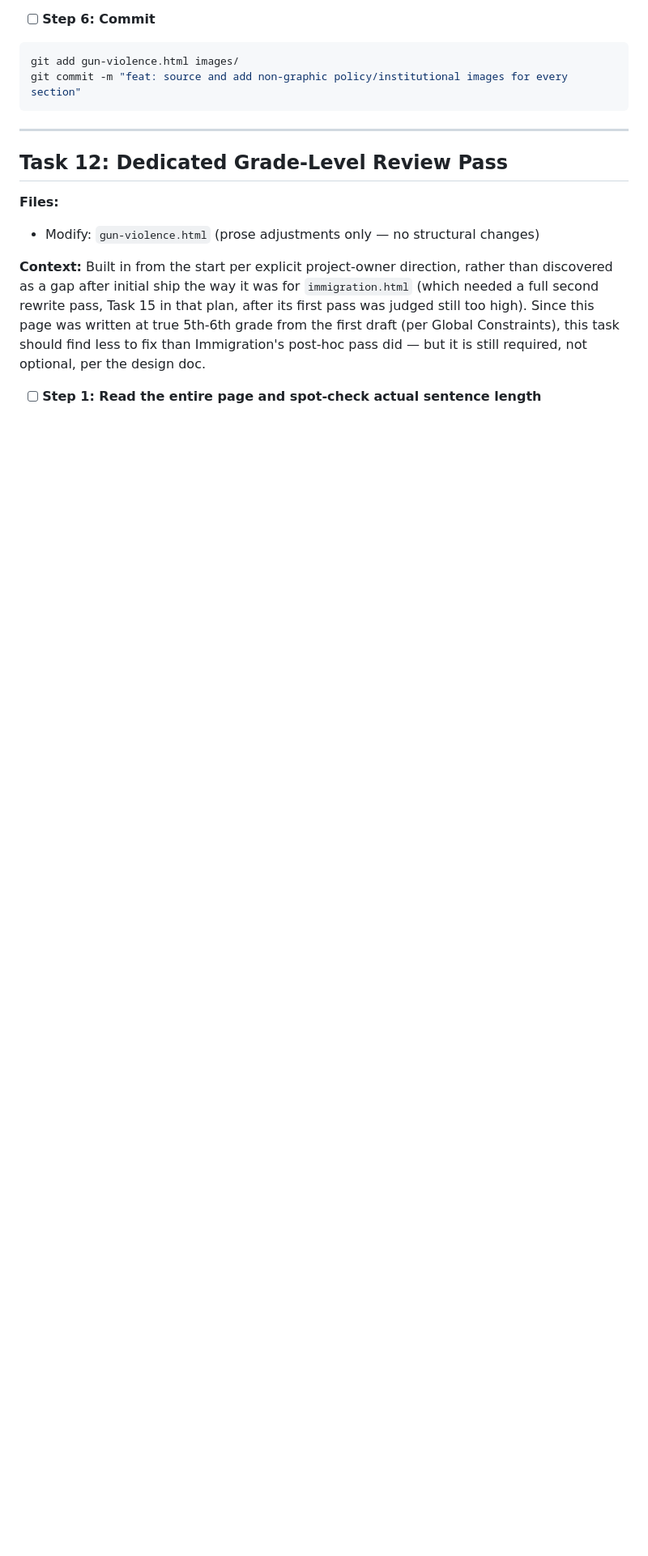
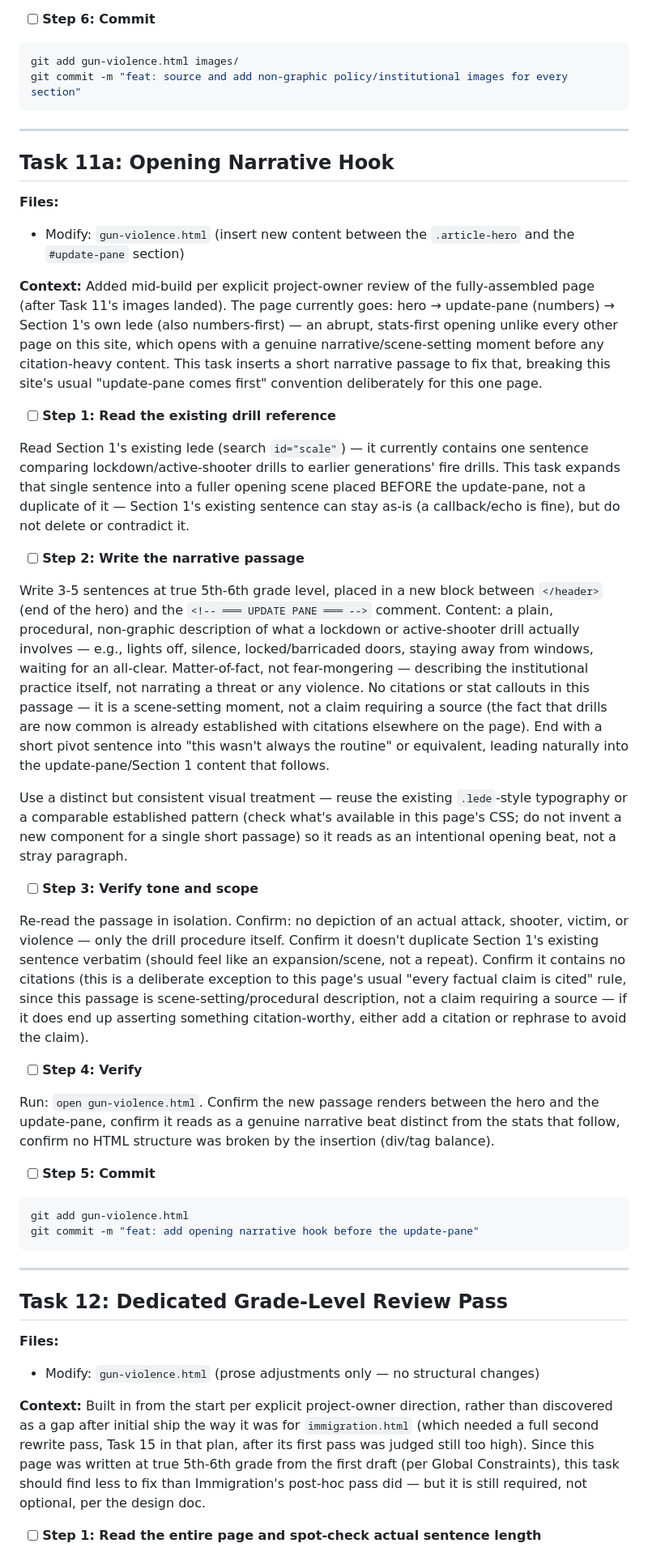
Before and after one commit to shiebenaderet/current-events, a Markdown page: docs/plans/2026-07-26-gun-violence-implementation.md, the part around the change. Shown at 81% size. Rendered like a GitHub page; blank space fills up the shorter version.

Commit message:
docs: add Task 11a (opening narrative hook) to Gun Violence plan
Inserted after Task 11 (images) rather than renumbering, matching
the Task 3a/3b pattern used earlier for other mid-build additions.

Co-Authored-By: Claude Sonnet 5 <noreply@anthropic.com>

````diff
--- a/docs/plans/2026-07-26-gun-violence-implementation.md
+++ b/docs/plans/2026-07-26-gun-violence-implementation.md
@@ -619,6 +619,40 @@ git commit -m "feat: source and add non-graphic policy/institutional images for
 
 ---
 
+## Task 11a: Opening Narrative Hook
+
+**Files:**
+- Modify: `gun-violence.html` (insert new content between the `.article-hero` and the `#update-pane` section)
+
+**Context:** Added mid-build per explicit project-owner review of the fully-assembled page (after Task 11's images landed). The page currently goes: hero → update-pane (numbers) → Section 1's own lede (also numbers-first) — an abrupt, stats-first opening unlike every other page on this site, which opens with a genuine narrative/scene-setting moment before any citation-heavy content. This task inserts a short narrative passage to fix that, breaking this site's usual "update-pane comes first" convention deliberately for this one page.
+
+- [ ] **Step 1: Read the existing drill reference**
+
+Read Section 1's existing lede (search `id="scale"`) — it currently contains one sentence comparing lockdown/active-shooter drills to earlier generations' fire drills. This task expands that single sentence into a fuller opening scene placed BEFORE the update-pane, not a duplicate of it — Section 1's existing sentence can stay as-is (a callback/echo is fine), but do not delete or contradict it.
+
+- [ ] **Step 2: Write the narrative passage**
+
+Write 3-5 sentences at true 5th-6th grade level, placed in a new block between `</header>` (end of the hero) and the `<!-- ═══ UPDATE PANE ═══ -->` comment. Content: a plain, procedural, non-graphic description of what a lockdown or active-shooter drill actually involves — e.g., lights off, silence, locked/barricaded doors, staying away from windows, waiting for an all-clear. Matter-of-fact, not fear-mongering — describing the institutional practice itself, not narrating a threat or any violence. No citations or stat callouts in this passage — it is a scene-setting moment, not a claim requiring a source (the fact that drills are now common is already established with citations elsewhere on the page). End with a short pivot sentence into "this wasn't always the routine" or equivalent, leading naturally into the update-pane/Section 1 content that follows.
+
+Use a distinct but consistent visual treatment — reuse the existing `.lede`-style typography or a comparable established pattern (check what's available in this page's CSS; do not invent a new component for a single short passage) so it reads as an intentional opening beat, not a stray paragraph.
+
+- [ ] **Step 3: Verify tone and scope**
+
+Re-read the passage in isolation. Confirm: no depiction of an actual attack, shooter, victim, or violence — only the drill procedure itself. Confirm it doesn't duplicate Section 1's existing sentence verbatim (should feel like an expansion/scene, not a repeat). Confirm it contains no citations (this is a deliberate exception to this page's usual "every factual claim is cited" rule, since this passage is scene-setting/procedural description, not a claim requiring a source — if it does end up asserting something citation-worthy, either add a citation or rephrase to avoid the claim).
+
+- [ ] **Step 4: Verify**
+
+Run: `open gun-violence.html`. Confirm the new passage renders between the hero and the update-pane, confirm it reads as a genuine narrative beat distinct from the stats that follow, confirm no HTML structure was broken by the insertion (div/tag balance).
+
+- [ ] **Step 5: Commit**
+
+```bash
+git add gun-violence.html
+git commit -m "feat: add opening narrative hook before the update-pane"
+```
+
+---
+
 ## Task 12: Dedicated Grade-Level Review Pass
 
 **Files:**
````
